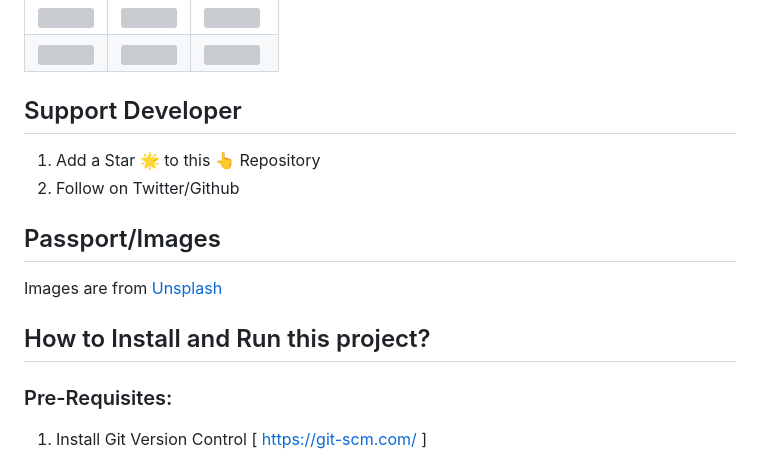
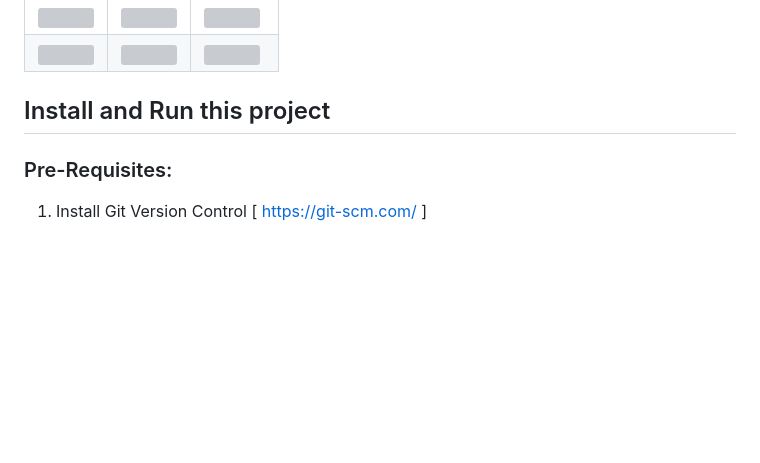
Before and after one commit to CongLy-Dev/Student-Management-System-Using-Django, a Markdown page: README.md, the part around the change printed below. Rendered like a GitHub page; blank space fills up the shorter version; grey boxes are pictures that could not be loaded.

```diff
--- a/README.md
+++ b/README.md
@@ -57,18 +49,7 @@ https://smswithdjango.herokuapp.com/
 |<img src="ss/admin1.png" width="400">|<img src="ss/staff5.png" width="400">|<img src="ss/student5.png" width="400">|
 |<img src="ss/admin6.png" width="400">|<img src="ss/staff6.png" width="400">|<img src="ss/student6.png" width="400">|
 
-
-
-## Support Developer
-1. Add a Star 🌟  to this 👆 Repository
-2. Follow on Twitter/Github
-
-
-## Passport/Images
-Images are from [Unsplash](https://unsplash.com)
-
-
-## How to Install and Run this project?
+## Install and Run this project
 
 ### Pre-Requisites:
 1. Install Git Version Control
```
Also changed, not shown: other parts of README.md (+21 -89 lines).
